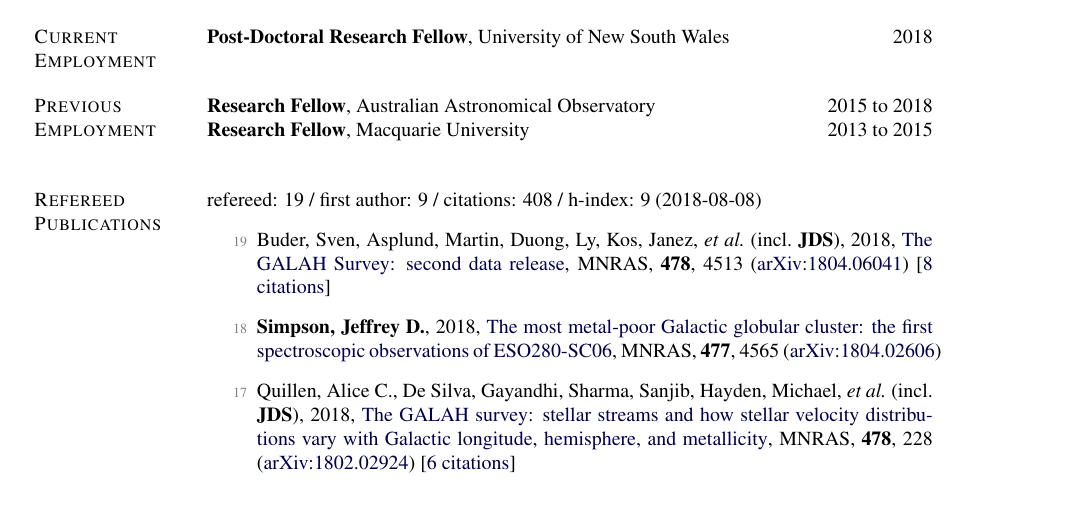
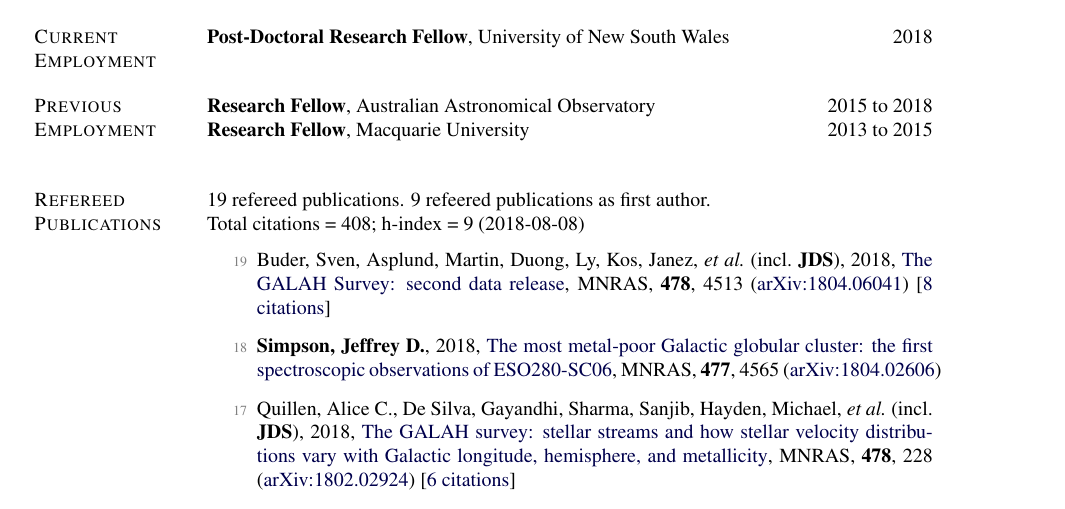
Before and after one commit to jeffreysimpson/new-cv, a LaTeX CV (cv.tex, which reads pubs_summary.tex): part of page 1 of 3, cut so that both start at the same text. Compiled offline with pdfLaTeX.

Commit message:
slight change in text

```diff
--- a/pubs_summary.tex
+++ b/pubs_summary.tex
@@ -1 +1,3 @@
-refereed: 19 / first author: 9 / citations: 408 / h-index: 9 (2018-08-08)
+19 refereed publications. 9 refeered publications as first author.
+
+               Total citations~=~408; h-index~=~9 (2018-08-08)
```
